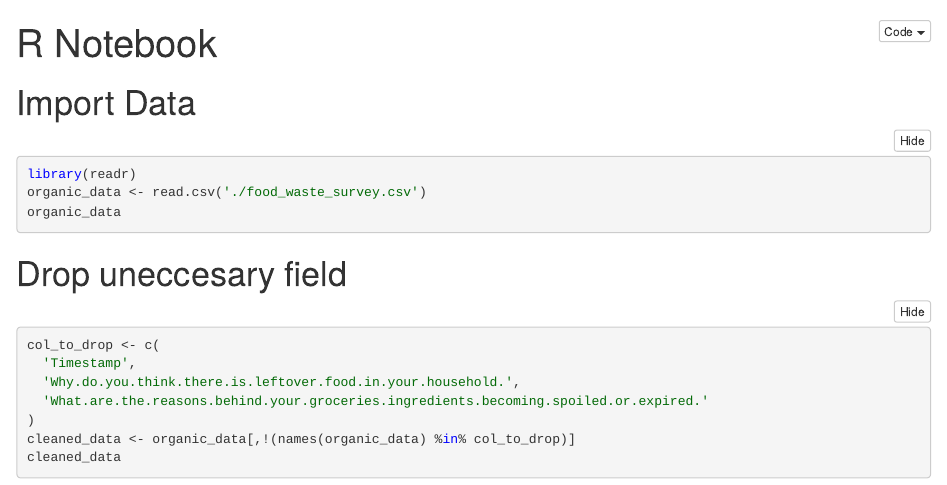
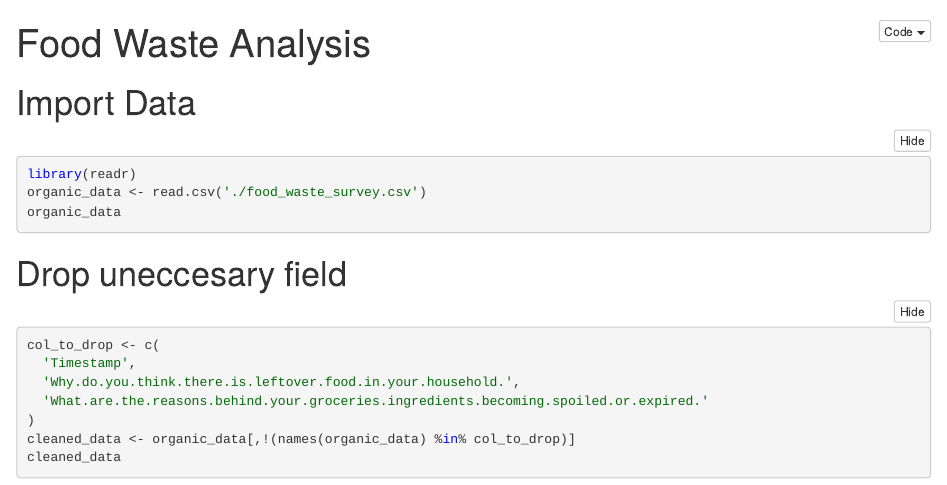
Before and after one commit to KiriRatanak/food-waste-analysis, an R Markdown document (food_waste_analysis.Rmd): the page in a window 1100 px wide, from its top. The pictures show the output file food_waste_analysis.nb.html that the author committed with the source, opened offline.

Commit message:
change notebook title

```diff
--- a/food_waste_analysis.Rmd
+++ b/food_waste_analysis.Rmd
@@ -1,5 +1,5 @@
 ---
-title: "R Notebook"
+title: "Food Waste Analysis"
 output: html_notebook
 ---
 
```
Also changed, not shown: food_waste_analysis.nb.html.
